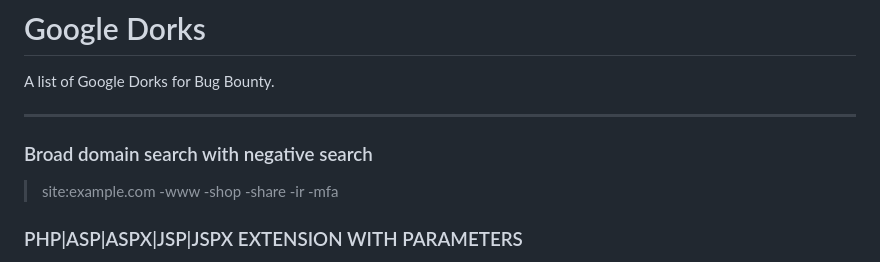
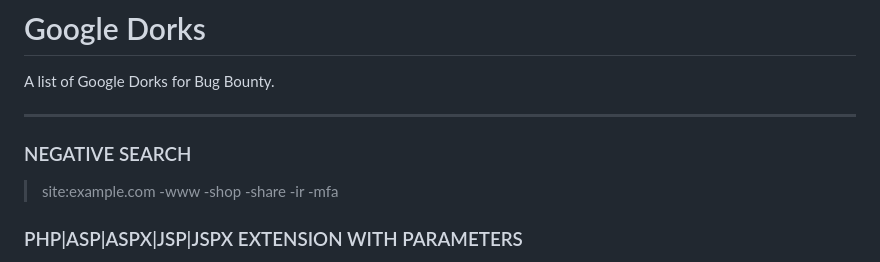
Before and after one commit to Vulnpire/bounty-search-engine, a Markdown page: dorks/google-dorks.md, the part around the change. Rendered like a GitHub page.

```diff
--- a/dorks/google-dorks.md
+++ b/dorks/google-dorks.md
@@ -3,7 +3,8 @@
 A list of Google Dorks for Bug Bounty.
 
 ---
-### Broad domain search with negative search
+
+### NEGATIVE SEARCH
 
 > site:example.com -www -shop -share -ir -mfa
 
```
